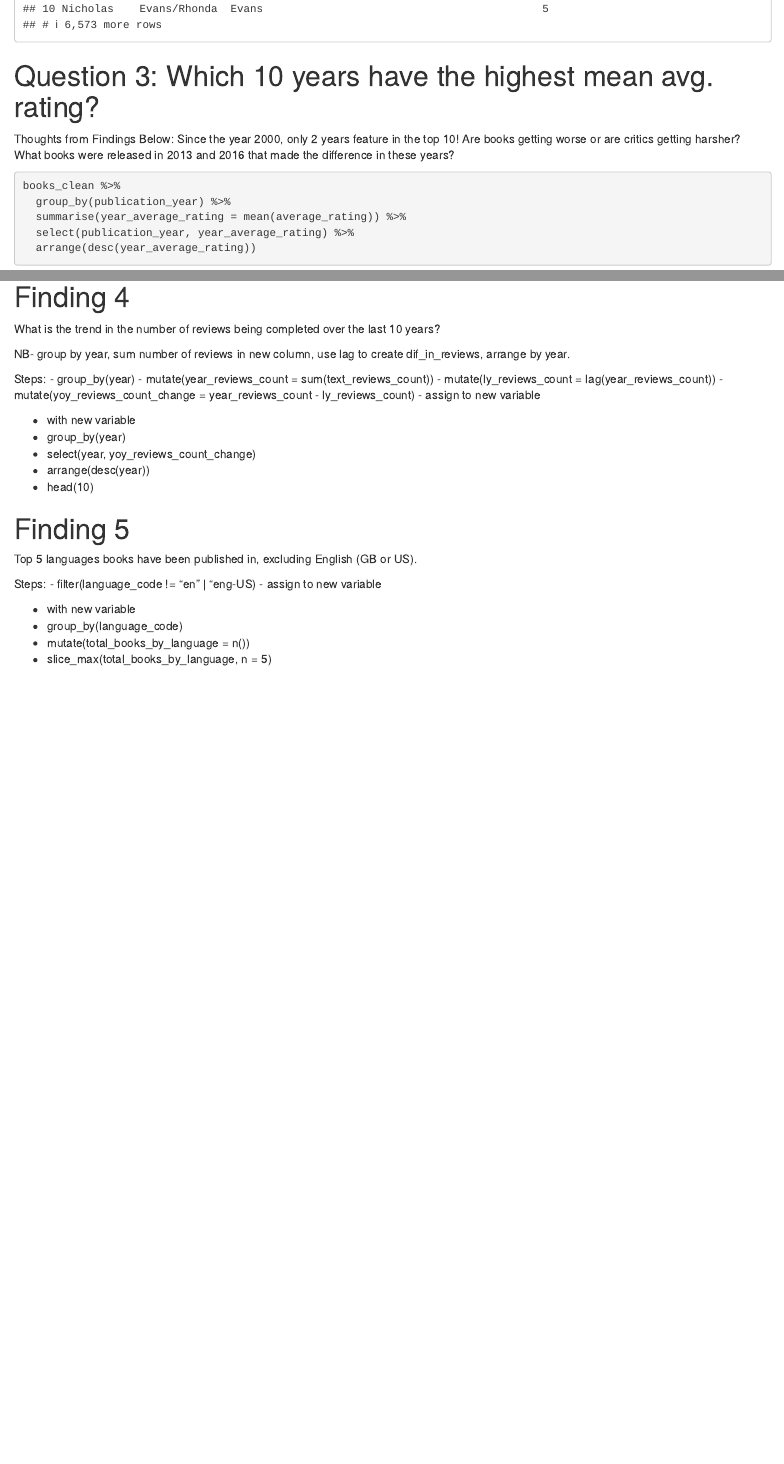
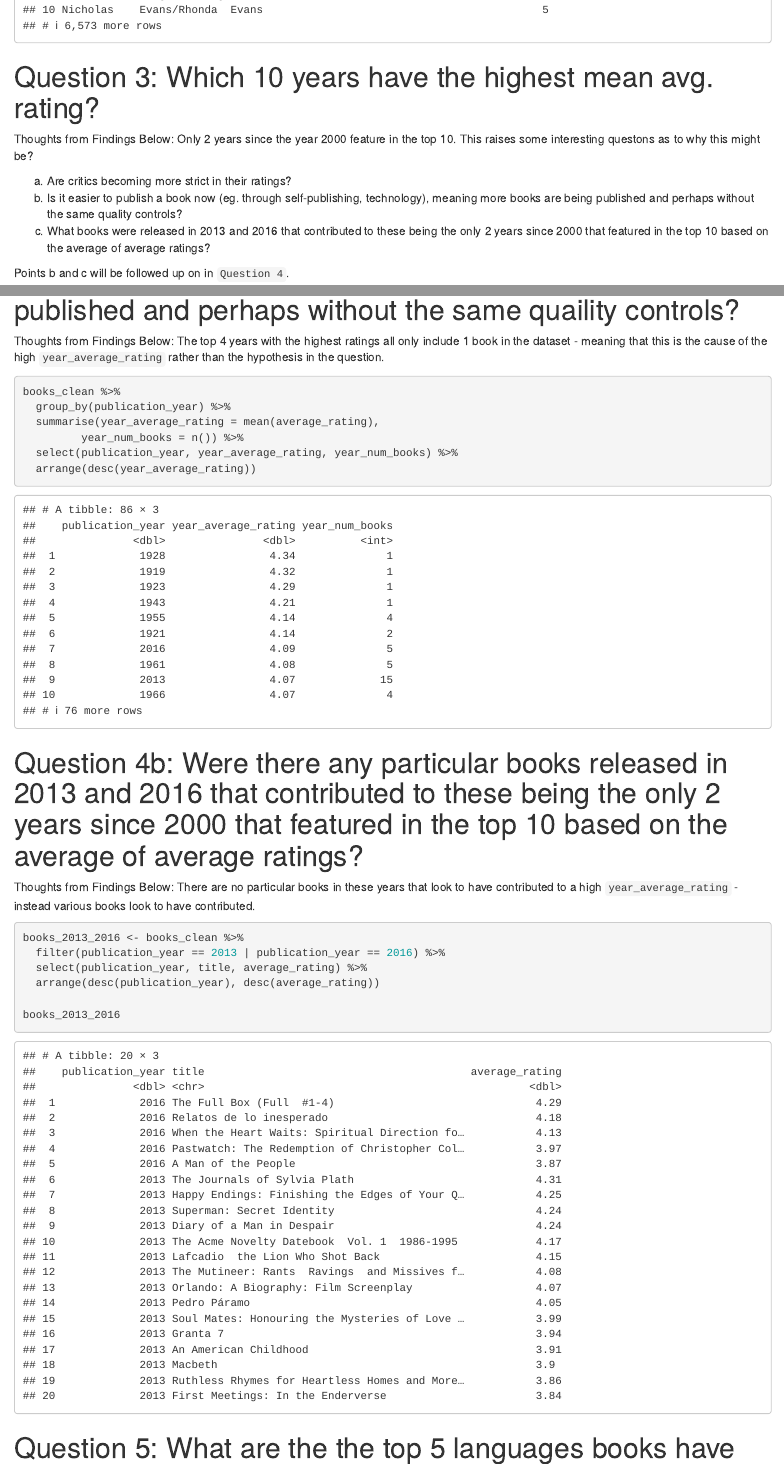
Before and after one commit to stenhousestuart/codeclan_homework_stuartstenhouse, an R Markdown document (week_01/day_5/day_5.Rmd): the page in a window 1100 px wide, from 7390 px down before the commit and from 7350 px down after it, so that both start at the same text, and a second part further down, joined at a grey line. Rendered offline with R 4.5, knitr and Pandoc, with nearby package versions; column names are cleaned by a stand-in for the janitor package.

Commit message:
Completed Day 5 Homework

````diff
--- a/week_01/day_5/day_5.Rmd
+++ b/week_01/day_5/day_5.Rmd
@@ -223,7 +228,13 @@ books_clean %>%
 
 # Question 3: Which 10 years have the highest mean avg. rating?
 
-Thoughts from Findings Below: Since the year 2000, only 2 years feature in the top 10! Are books getting worse or are critics getting harsher? What books were released in 2013 and 2016 that made the difference in these years?
+Thoughts from Findings Below: Only 2 years since the year 2000 feature in the top 10. This raises some interesting questons as to why this might be?
+
+a) Are critics becoming more strict in their ratings?
+b) Is it easier to publish a book now (eg. through self-publishing, technology), meaning more books are being published and perhaps without the same quality controls?
+c) What books were released in 2013 and 2016 that contributed to these being the only 2 years since 2000 that featured in the top 10 based on the average of average ratings?
+
+Points b and c will be followed up on in `Question 4`.
 
 ```{r}
 books_clean %>%
@@ -231,42 +242,42 @@ books_clean %>%
   summarise(year_average_rating = mean(average_rating)) %>%
   select(publication_year, year_average_rating) %>%
   arrange(desc(year_average_rating))
+
+```
+
+# Question 4a: Is it easier to publish a book now (eg. through self-publishing, technology), meaning more books are being published and perhaps without the same quaility controls?
+
+Thoughts from Findings Below: The top 4 years with the highest ratings all only include 1 book in the dataset - meaning that this is the cause of the high `year_average_rating` rather than the hypothesis in the question.
+
+```{r}
+
+books_clean %>%
+  group_by(publication_year) %>%
+  summarise(year_average_rating = mean(average_rating),
+         year_num_books = n()) %>%
+  select(publication_year, year_average_rating, year_num_books) %>%
+  arrange(desc(year_average_rating))
+
 ```
 
 
+# Question 4b: Were there any particular books released in 2013 and 2016 that contributed to these being the only 2 years since 2000 that featured in the top 10 based on the average of average ratings?
 
-Steps:
-- group_by(year)
-- mutate(year_average_rating = mean(average_rating))
-#- arrange(desc(year_average_rating))
-- slice_max(year_average_rating, n = 10)
+Thoughts from Findings Below: There are no particular books in these years that look to have contributed to a high `year_average_rating` - instead various books look to have contributed.
 
-# Finding 4
-What is the trend in the number of reviews being completed over the last 10 years?
+```{r}
+books_2013_2016 <- books_clean %>%
+  filter(publication_year == 2013 | publication_year == 2016) %>%
+  select(publication_year, title, average_rating) %>%
+  arrange(desc(publication_year), desc(average_rating))
 
-NB- group by year, sum number of reviews in new column, use lag to create dif_in_reviews, arrange by year.
+books_2013_2016
 
-Steps:
-- group_by(year)
-- mutate(year_reviews_count = sum(text_reviews_count))
-- mutate(ly_reviews_count = lag(year_reviews_count))
-- mutate(yoy_reviews_count_change = year_reviews_count - ly_reviews_count)
-- assign to new variable
+```
 
-- with new variable
-- group_by(year)
-- select(year, yoy_reviews_count_change)
-- arrange(desc(year))
-- head(10)
 
-# Finding 5
-Top 5 languages books have been published in, excluding English (GB or US).
+# Question 5: What are the the top 5 languages books have been published in, excluding English (GB or US).
 
-Steps:
-- filter(language_code != "en" | "eng-US)
-- assign to new variable
+Thoughts from Findings Below: Spanish and French language books are the most common in the dataset, after English.
 
-- with new variable
-- group_by(language_code)
-- mutate(total_books_by_language = n())
-- slice_max(total_books_by_language, n = 5)
+```{r}
````
Also changed, not shown: week_01/day_5/day_5.nb.html, week_01/day_5/day_5.Rmd (47 more changed lines).
